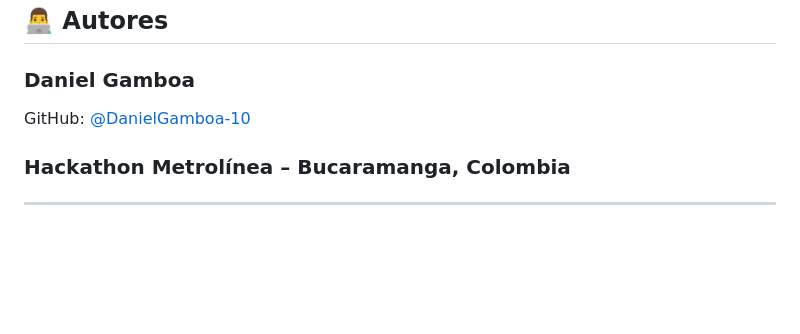
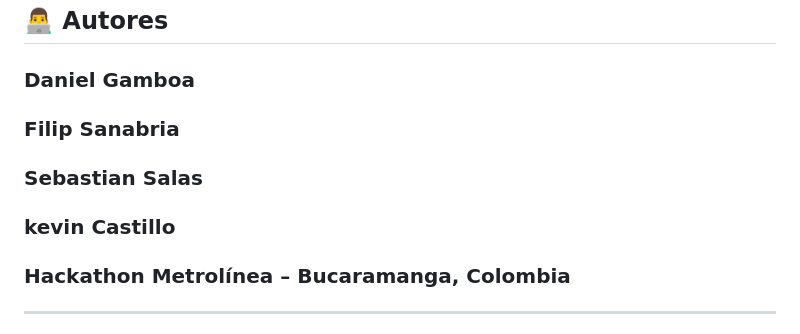
Before and after one commit to DanielGamboa-10/Proyecto_Metro, a Markdown page: README.md, the part around the change. GitHub-like rendering; blank space fills up the shorter version.

```diff
--- a/README.md
+++ b/README.md
@@ -209,7 +209,9 @@ Proporcionar una solución tecnológica que permita optimizar la operación del
 ## 👨‍💻 Autores
 
 ### Daniel Gamboa
-GitHub: [@DanielGamboa-10](https://github.com/DanielGamboa-10)
+### Filip Sanabria
+### Sebastian Salas
+### kevin Castillo
 
 ### Hackathon Metrolínea – Bucaramanga, Colombia
 
```
